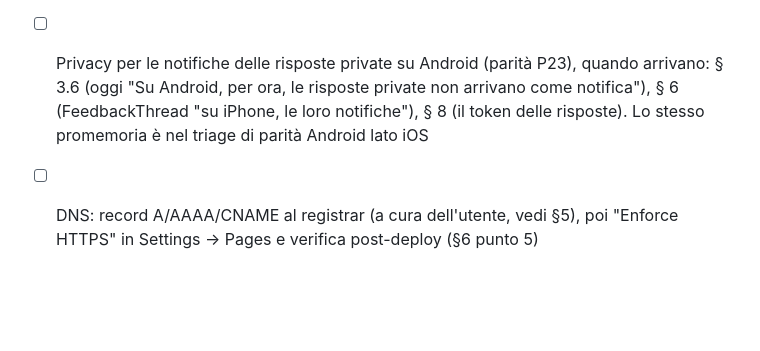
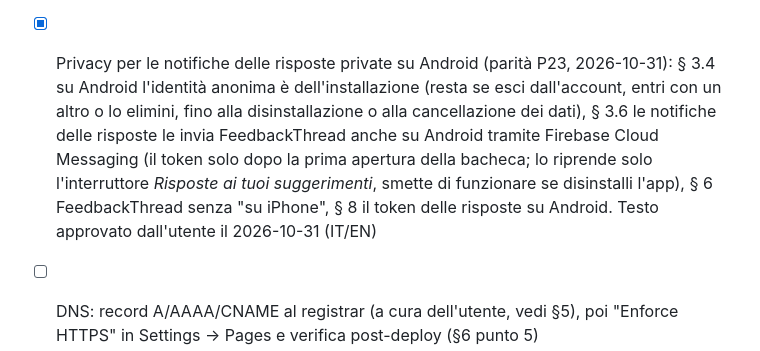
Before and after one commit to smashkins/rosanero-landing, a Markdown page: PLAN.md, the part around the change. Drawn GitHub-style; blank space fills up the shorter version.

Commit message:
Privacy covers Android's reply notifications (parity P23): § 3.4 on Android the anonymous identity belongs to the installation (kept on sign-out, another account or deletion, until the app is uninstalled or its data cleared), § 3.6 FeedbackThread sends reply notifications on Android too, through Firebase Cloud Messaging (the token only after the board's first opening; only the switch takes it back, it stops working on uninstall), § 6 FeedbackThread without "on iPhone", § 8 the reply token on Android; PLAN: P23 done (IT/EN)

```diff
--- a/PLAN.md
+++ b/PLAN.md
@@ -208,6 +208,6 @@ Markdown importato direttamente (pattern `src/pages/index.astro:12` di monoidx):
 - [x] Privacy per le risposte private di FeedbackThread e le loro notifiche (2026-10-29): § 3.4 "Risposte private" (identità anonima del dispositivo, conversazioni, nuova identità all'uscita dall'account), § 3.6 le notifiche delle risposte le invia FeedbackThread via APNs (token dell'iPhone, interruttore *Risposte ai tuoi suggerimenti*, testo della risposta mai nella notifica), § 6 FeedbackThread, § 8 conversazioni e token. Le risposte private valgono per iPhone e Android, le loro notifiche solo per iPhone
 - [x] Privacy per gli annunci inviati dalla console Firebase (2026-10-29): § 3.3 Analytics registra se *Novità dall'app* è attivo e serve a scegliere i destinatari di alcuni annunci (non più "pubblicità o profilazione"), § 3.6 FCM per alcuni annunci, registrazione solo con *Novità dall'app* attivo, § 4 legittimo interesse e come opporsi, § 6 Google FCM su iPhone, § 8 la registrazione FCM. Solo iPhone
 - [x] Privacy per Android 0.3.0 (2026-10-29): § 3.3 eventi propri e interruttore *Condividi statistiche d'uso* anche su Android (parità P17, P18), § 3.6 notifiche push su Android tramite Firebase Cloud Messaging (parità P21: cosa registra l'installazione, i tipi nelle impostazioni del telefono), § 4 e § 10 l'interruttore senza "su iPhone", § 3.6 anche su Android alcuni annunci dalla console Firebase (gruppi da Analytics; non dipendono dall'interruttore *Novità dall'app* dell'app, sì dal canale nelle impostazioni del telefono), § 6 Google FCM su Android, § 8 token non valido segnalato anche da Google, la registrazione FCM su Android finché l'app è installata; pagina eliminazione account: le registrazioni Android (IT/EN)
-- [ ] Privacy per le notifiche delle risposte private su Android (parità P23), quando arrivano: § 3.6 (oggi "Su Android, per ora, le risposte private non arrivano come notifica"), § 6 (FeedbackThread "su iPhone, le loro notifiche"), § 8 (il token delle risposte). Lo stesso promemoria è nel triage di parità Android lato iOS
+- [x] Privacy per le notifiche delle risposte private su Android (parità P23, 2026-10-31): § 3.4 su Android l'identità anonima è dell'installazione (resta se esci dall'account, entri con un altro o lo elimini, fino alla disinstallazione o alla cancellazione dei dati), § 3.6 le notifiche delle risposte le invia FeedbackThread anche su Android tramite Firebase Cloud Messaging (il token solo dopo la prima apertura della bacheca; lo riprende solo l'interruttore *Risposte ai tuoi suggerimenti*, smette di funzionare se disinstalli l'app), § 6 FeedbackThread senza "su iPhone", § 8 il token delle risposte su Android. Testo approvato dall'utente il 2026-10-31 (IT/EN)
 - [ ] DNS: record A/AAAA/CNAME al registrar (a cura dell'utente, vedi §5), poi "Enforce HTTPS" in Settings → Pages e verifica post-deploy (§6 punto 5)
 - [ ] Quando arrivano: icona definitiva (favicon/OG), testi legali IT/EN (`placeholder: false`), percorso in-app eliminazione account, tempi `[n]`
```
Also changed, not shown: 2 other files.
